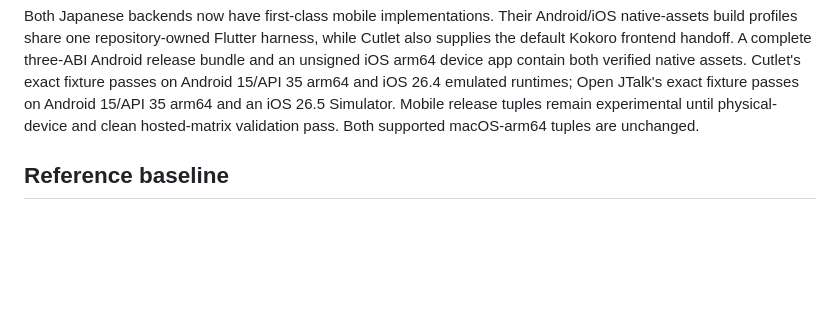
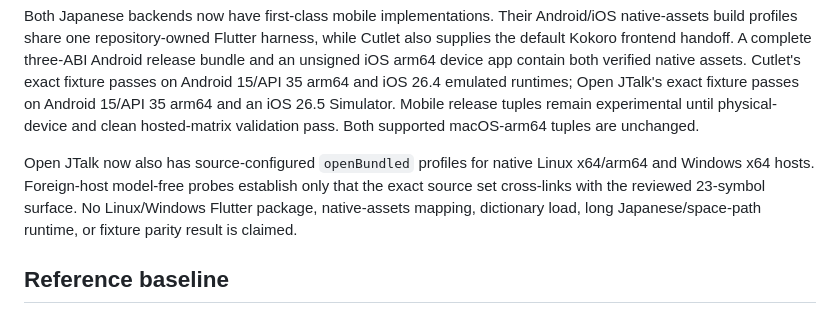
Before and after one commit to ProjectKokage/misakid, a Markdown page: PORTING_STATUS.md, the part around one of its changes. GitHub-like rendering; blank space fills up the shorter version.

```diff
--- a/PORTING_STATUS.md
+++ b/PORTING_STATUS.md
@@ -27,6 +27,12 @@ contain both verified native assets. Cutlet's exact fixture passes on Android
 passes on Android 15/API 35 arm64 and an iOS 26.5 Simulator. Mobile release
 tuples remain experimental until physical-device and clean hosted-matrix
 validation pass. Both supported macOS-arm64 tuples are unchanged.
+
+Open JTalk now also has source-configured `openBundled` profiles for native
+Linux x64/arm64 and Windows x64 hosts. Foreign-host model-free probes establish
+only that the exact source set cross-links with the reviewed 23-symbol surface.
+No Linux/Windows Flutter package, native-assets mapping, dictionary load, long
+Japanese/space-path runtime, or fixture parity result is claimed.
 
 ## Reference baseline
 
```
Also changed, not shown: other parts of PORTING_STATUS.md (+2 -2 lines), PORTING_NOTES.md (+30 -0 lines), README.md (+17 -12 lines).
